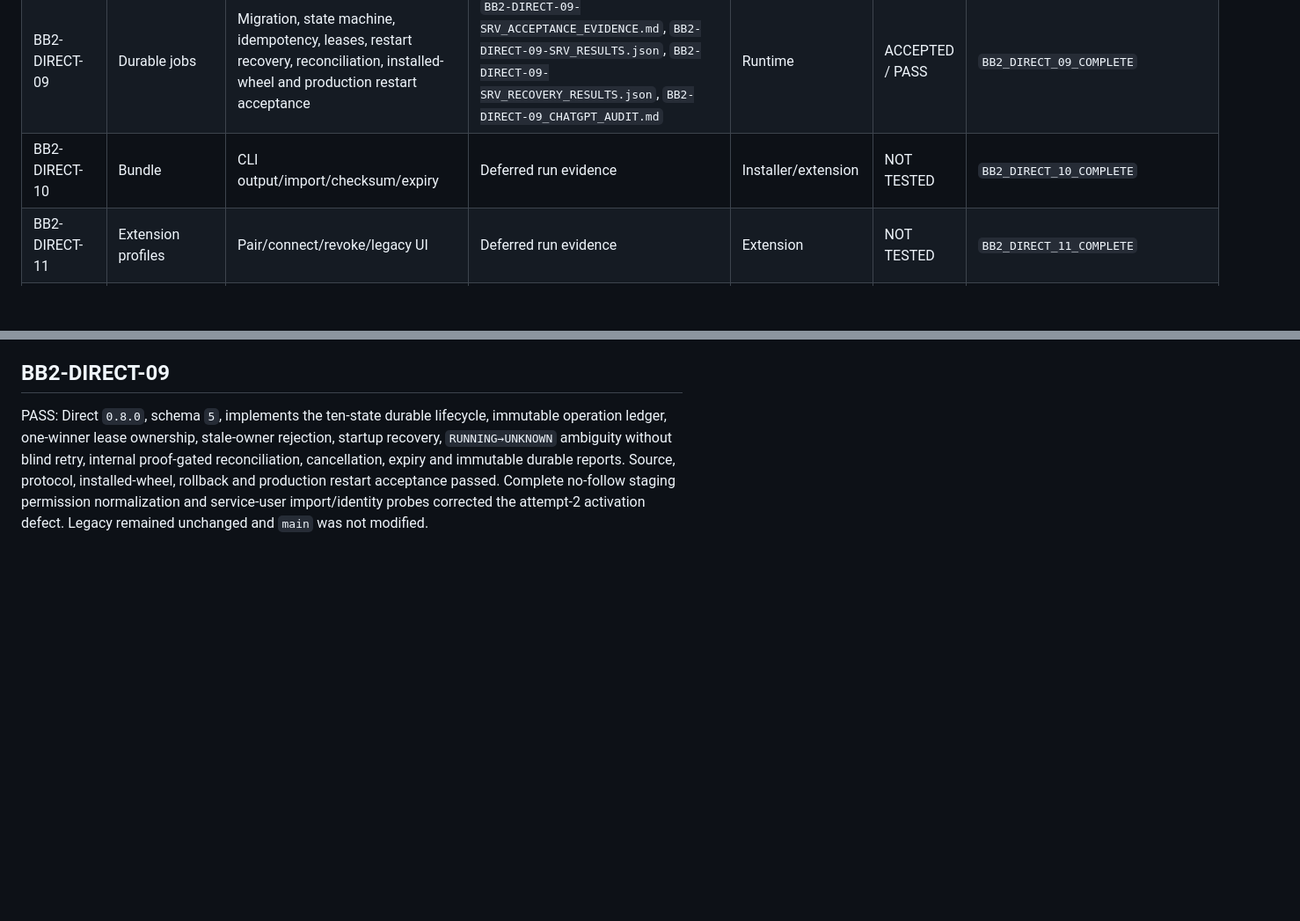
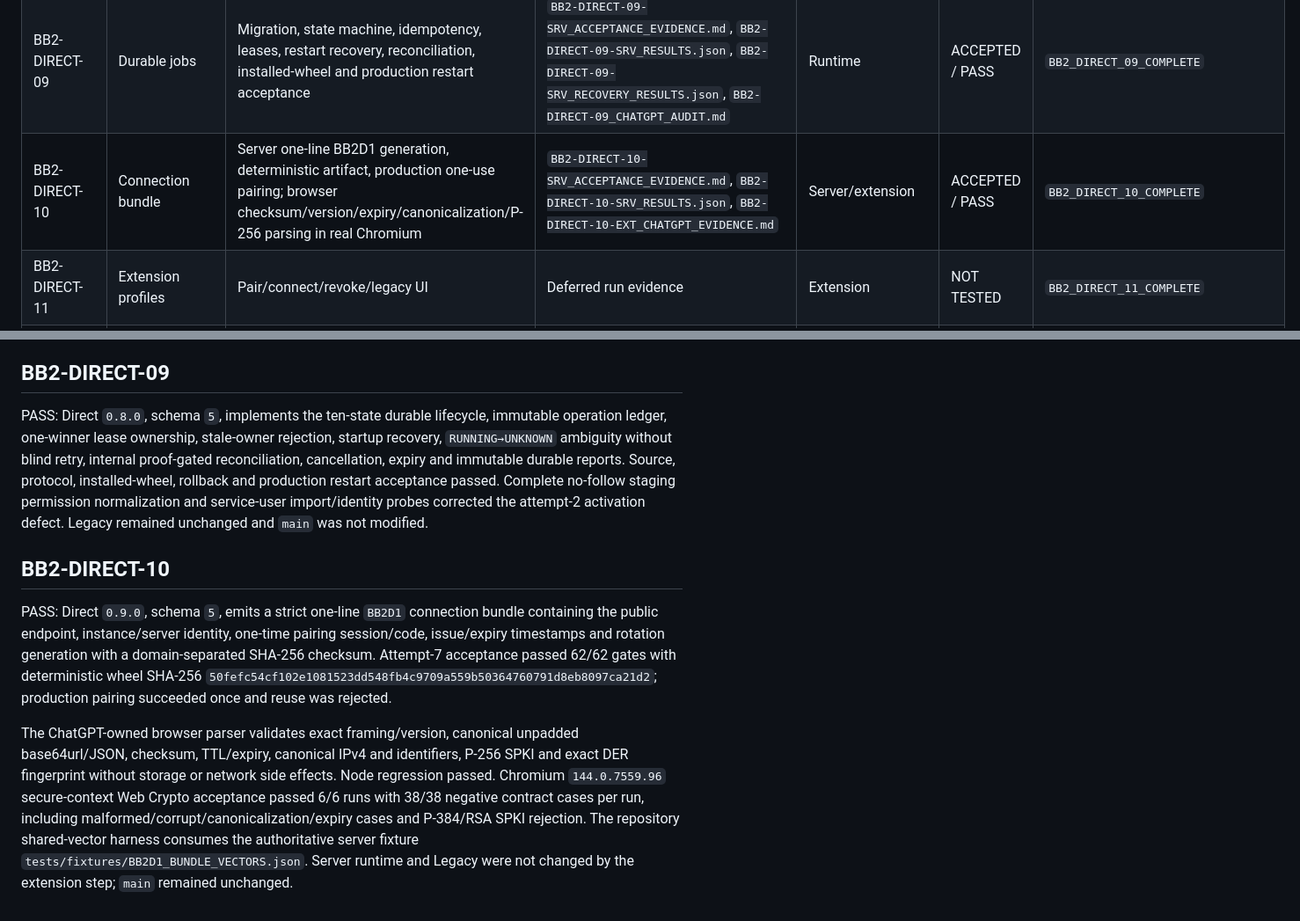
Before and after one commit to MaksimUnimax/bridgeService, a Markdown page: docs/architecture/ACCEPTANCE_MATRIX.md, 2 parts joined by grey strips. Shown at 88% size. Rendered like a GitHub page; blank space fills up the shorter version.

Commit message:
BB2-DIRECT-10: update acceptance matrix

```diff
--- a/docs/architecture/ACCEPTANCE_MATRIX.md
+++ b/docs/architecture/ACCEPTANCE_MATRIX.md
@@ -12,7 +12,7 @@
 | BB2-DIRECT-07 | Encrypted protocol | Redacted vectors, real Chrome Web Crypto, GCM framing, replay/tamper and production checks | `BB2-DIRECT-07_FIX2_ACCEPTANCE_EVIDENCE.md` | Crypto | ACCEPTED / PASS | `BB2_DIRECT_07_COMPLETE` |
 | BB2-DIRECT-08 | Task/report compatibility | Source, installed-wheel and production create/status/cancel/report; duplicate/conflict; protected errors; independent Chromium Web Crypto | `BB2-DIRECT-08-SRV_ACCEPTANCE_EVIDENCE.md`, `BB2-DIRECT-08_CHATGPT_CHROMIUM_EVIDENCE.md` | API | ACCEPTED / PASS | `BB2_DIRECT_08_COMPLETE` |
 | BB2-DIRECT-09 | Durable jobs | Migration, state machine, idempotency, leases, restart recovery, reconciliation, installed-wheel and production restart acceptance | `BB2-DIRECT-09-SRV_ACCEPTANCE_EVIDENCE.md`, `BB2-DIRECT-09-SRV_RESULTS.json`, `BB2-DIRECT-09-SRV_RECOVERY_RESULTS.json`, `BB2-DIRECT-09_CHATGPT_AUDIT.md` | Runtime | ACCEPTED / PASS | `BB2_DIRECT_09_COMPLETE` |
-| BB2-DIRECT-10 | Bundle | CLI output/import/checksum/expiry | Deferred run evidence | Installer/extension | NOT TESTED | `BB2_DIRECT_10_COMPLETE` |
+| BB2-DIRECT-10 | Connection bundle | Server one-line BB2D1 generation, deterministic artifact, production one-use pairing; browser checksum/version/expiry/canonicalization/P-256 parsing in real Chromium | `BB2-DIRECT-10-SRV_ACCEPTANCE_EVIDENCE.md`, `BB2-DIRECT-10-SRV_RESULTS.json`, `BB2-DIRECT-10-EXT_CHATGPT_EVIDENCE.md` | Server/extension | ACCEPTED / PASS | `BB2_DIRECT_10_COMPLETE` |
 | BB2-DIRECT-11 | Extension profiles | Pair/connect/revoke/legacy UI | Deferred run evidence | Extension | NOT TESTED | `BB2_DIRECT_11_COMPLETE` |
 | BB2-DIRECT-12 | Direct adapter | Real task/report without tunnel | Deferred run evidence | Extension | NOT TESTED | `BB2_DIRECT_12_COMPLETE` |
 | BB2-DIRECT-13 | Isolation | Two server/two conversation test | Deferred run evidence | Extension/server | NOT TESTED | `BB2_DIRECT_13_COMPLETE` |
@@ -33,3 +33,9 @@ PASS: Direct `0.7.0`, schema `4`, implements protected task create/status/cancel
 ## BB2-DIRECT-09
 
 PASS: Direct `0.8.0`, schema `5`, implements the ten-state durable lifecycle, immutable operation ledger, one-winner lease ownership, stale-owner rejection, startup recovery, `RUNNING→UNKNOWN` ambiguity without blind retry, internal proof-gated reconciliation, cancellation, expiry and immutable durable reports. Source, protocol, installed-wheel, rollback and production restart acceptance passed. Complete no-follow staging permission normalization and service-user import/identity probes corrected the attempt-2 activation defect. Legacy remained unchanged and `main` was not modified.
+
+## BB2-DIRECT-10
+
+PASS: Direct `0.9.0`, schema `5`, emits a strict one-line `BB2D1` connection bundle containing the public endpoint, instance/server identity, one-time pairing session/code, issue/expiry timestamps and rotation generation with a domain-separated SHA-256 checksum. Attempt-7 acceptance passed 62/62 gates with deterministic wheel SHA-256 `50fefc54cf102e1081523dd548fb4c9709a559b50364760791d8eb8097ca21d2`; production pairing succeeded once and reuse was rejected.
+
+The ChatGPT-owned browser parser validates exact framing/version, canonical unpadded base64url/JSON, checksum, TTL/expiry, canonical IPv4 and identifiers, P-256 SPKI and exact DER fingerprint without storage or network side effects. Node regression passed. Chromium `144.0.7559.96` secure-context Web Crypto acceptance passed 6/6 runs with 38/38 negative contract cases per run, including malformed/corrupt/canonicalization/expiry cases and P-384/RSA SPKI rejection. The repository shared-vector harness consumes the authoritative server fixture `tests/fixtures/BB2D1_BUNDLE_VECTORS.json`. Server runtime and Legacy were not changed by the extension step; `main` remained unchanged.
```
